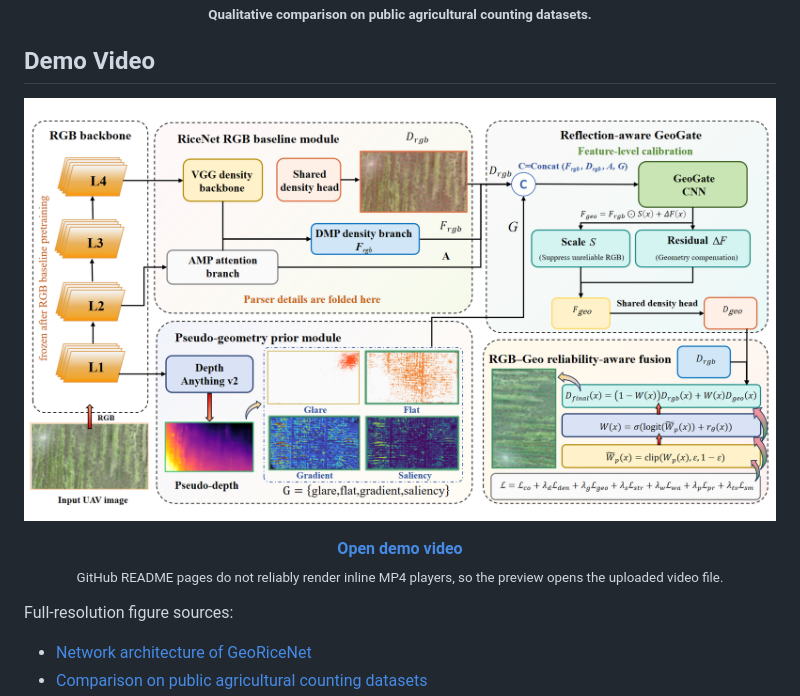
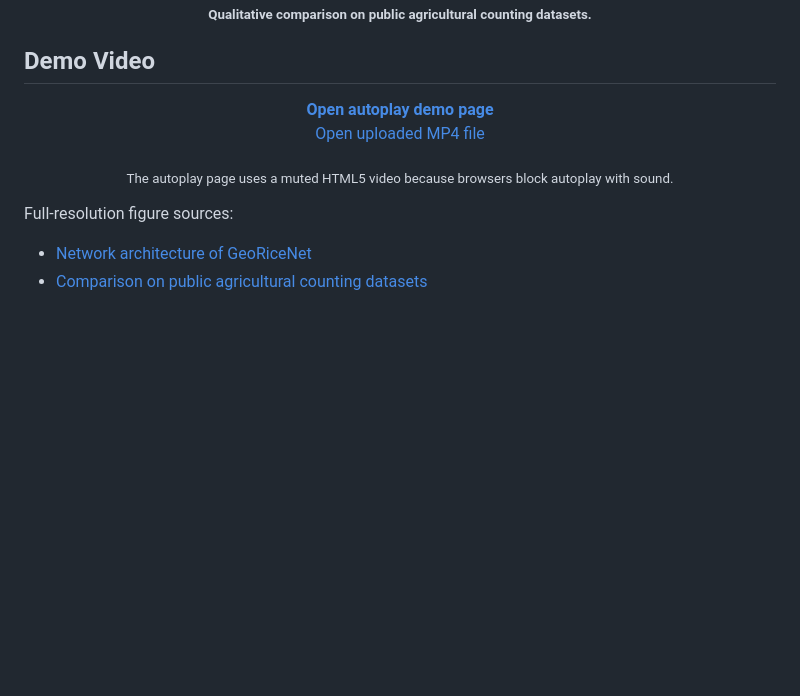
Before and after one commit to zhenghe234-bot/GeoRiceNet, a Markdown page: README.md, the part around the change. GitHub-like rendering; blank space fills up the shorter version.

Commit message:
Clean README demo links

```diff
--- a/README.md
+++ b/README.md
@@ -31,14 +31,12 @@ GeoRiceNet treats pseudo geometry and reflection priors as reliability cues rath
 ## Demo Video
 
 <p align="center">
-  <a href="assets/demo.mp4">
-    <img src="Network%20architecture%20of%20GeoRiceNet.png" alt="Open GeoRiceNet demo video" width="760">
-  </a>
+  <b><a href="https://zhenghe234-bot.github.io/GeoRiceNet/">Open autoplay demo page</a></b><br>
+  <a href="assets/demo.mp4">Open uploaded MP4 file</a>
 </p>
 
 <p align="center">
-  <b><a href="assets/demo.mp4">Open demo video</a></b><br>
-  <sub>GitHub README pages do not reliably render inline MP4 players, so the preview opens the uploaded video file.</sub>
+  <sub>The autoplay page uses a muted HTML5 video because browsers block autoplay with sound.</sub>
 </p>
 
 Full-resolution figure sources:
```
